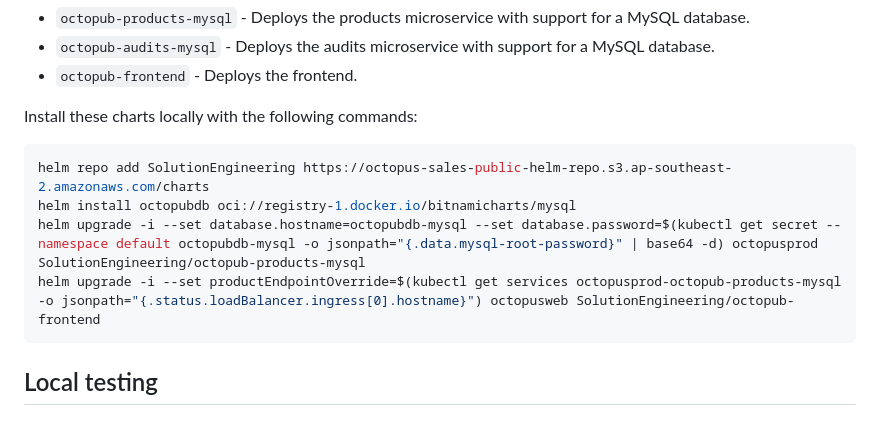
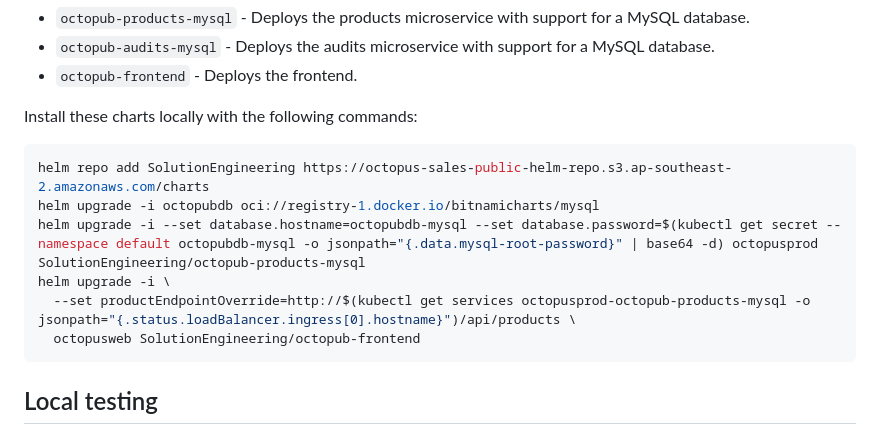
Before and after one commit to ryanrousseau/Octopub, a Markdown page: README.md, the part around the change. Rendered like a GitHub page.

Commit message:
Fixed up instructions

````diff
--- a/README.md
+++ b/README.md
@@ -43,9 +43,11 @@ Install these charts locally with the following commands:
 
 ```bash
 helm repo add SolutionEngineering https://octopus-sales-public-helm-repo.s3.ap-southeast-2.amazonaws.com/charts
-helm install octopubdb oci://registry-1.docker.io/bitnamicharts/mysql
+helm upgrade -i octopubdb oci://registry-1.docker.io/bitnamicharts/mysql
 helm upgrade -i --set database.hostname=octopubdb-mysql --set database.password=$(kubectl get secret --namespace default octopubdb-mysql -o jsonpath="{.data.mysql-root-password}" | base64 -d) octopusprod SolutionEngineering/octopub-products-mysql
-helm upgrade -i --set productEndpointOverride=$(kubectl get services octopusprod-octopub-products-mysql -o jsonpath="{.status.loadBalancer.ingress[0].hostname}") octopusweb SolutionEngineering/octopub-frontend
+helm upgrade -i \
+  --set productEndpointOverride=http://$(kubectl get services octopusprod-octopub-products-mysql -o jsonpath="{.status.loadBalancer.ingress[0].hostname}")/api/products \
+  octopusweb SolutionEngineering/octopub-frontend
 ```
 
 ## Local testing
````
